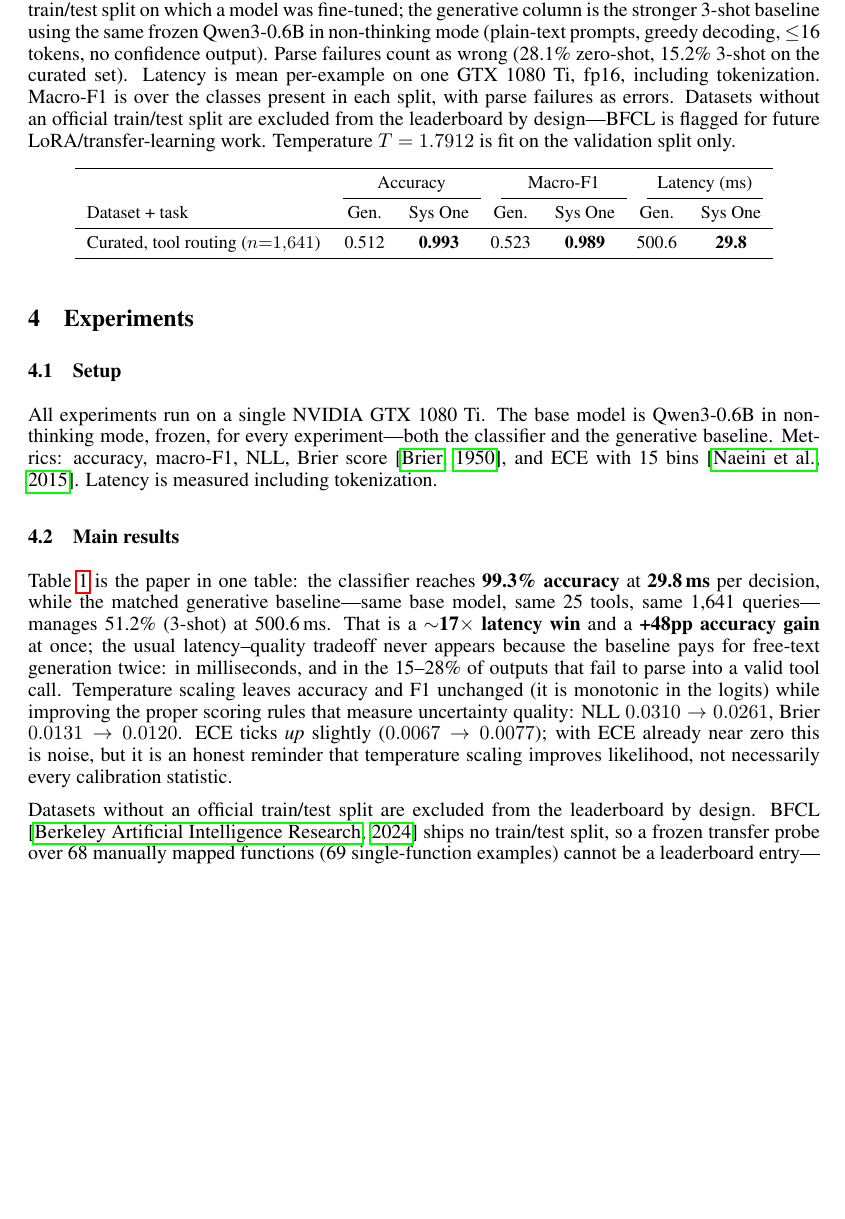
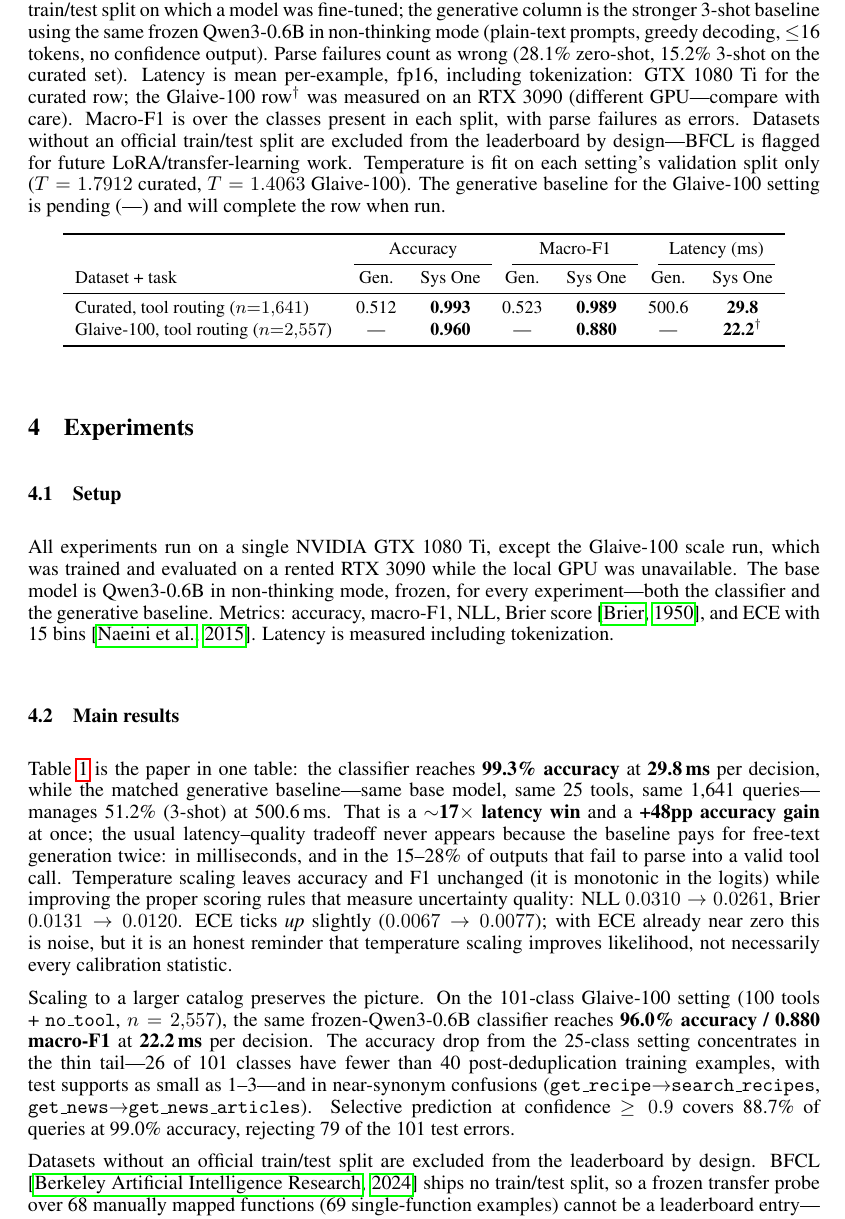
Before and after one commit to saikrishnarallabandi/sys-one-tool-router, a LaTeX paper (paper/main.tex): part of page 4 of 7 before the commit and part of page 4 of 8 after it, cut so that both start at the same text, the shorter picture padded with empty space. Compiled offline with pdfLaTeX.

Commit message:
paper: integrate Glaive-100 row into Table 1 (acc 0.960, macro-F1 0.880, 22.2ms); gen baselines pending

```diff
--- a/paper/main.tex
+++ b/paper/main.tex
@@ -227,7 +227,9 @@ choice of validation data determines whether calibration means anything.
 \subsection{Setup}
 \label{sec:setup}
 
-All experiments run on a single NVIDIA GTX 1080 Ti. The base model is Qwen3-0.6B
+All experiments run on a single NVIDIA GTX 1080 Ti, except the Glaive-100
+scale run, which was trained and evaluated on a rented RTX 3090 while the
+local GPU was unavailable. The base model is Qwen3-0.6B
 in non-thinking mode, frozen, for every experiment---both the classifier and
 the generative baseline. Metrics: accuracy,
 macro-F1, NLL, Brier score \citep{brier1950verification}, and ECE with 15
@@ -244,12 +246,16 @@ row is a setting with a train/test split on which a model was fine-tuned; the
 generative column is the stronger 3-shot baseline using the same frozen
 Qwen3-0.6B in non-thinking mode (plain-text prompts, greedy decoding,
 $\le$16 tokens, no confidence output). Parse failures count as wrong (28.1\%
-zero-shot, 15.2\% 3-shot on the curated set). Latency is mean per-example on one
-GTX 1080 Ti, fp16, including tokenization. Macro-F1 is over the classes present
+zero-shot, 15.2\% 3-shot on the curated set). Latency is mean per-example,
+fp16, including tokenization: GTX 1080 Ti for the curated row; the Glaive-100
+row\textsuperscript{$\dagger$} was measured on an RTX 3090 (different
+GPU---compare with care). Macro-F1 is over the classes present
 in each split, with parse failures as errors. Datasets without an official
 train/test split are excluded from the leaderboard by design---BFCL is flagged
-for future LoRA/transfer-learning work. Temperature $T=1.7912$ is fit on the
-validation split only.}
+for future LoRA/transfer-learning work. Temperature is fit on each setting's
+validation split only ($T=1.7912$ curated, $T=1.4063$ Glaive-100). The
+generative baseline for the Glaive-100 setting is pending (---) and will
+complete the row when run.}
   \label{tab:main}
   \begin{tabular}{lcc@{\hspace{1.2em}}cc@{\hspace{1.2em}}cc}
     \toprule
@@ -258,6 +264,7 @@ validation split only.}
     Dataset + task & Gen. & Sys One & Gen. & Sys One & Gen. & Sys One \\
     \midrule
     Curated, tool routing ($n{=}1{,}641$) & 0.512 & \textbf{0.993} & 0.523 & \textbf{0.989} & 500.6 & \textbf{29.8} \\
+    Glaive-100, tool routing ($n{=}2{,}557$) & --- & \textbf{0.960} & --- & \textbf{0.880} & --- & \textbf{22.2}\textsuperscript{$\dagger$} \\
     \bottomrule
   \end{tabular}
 \end{table}
@@ -276,6 +283,17 @@ Brier $0.0131 \to 0.0120$. ECE ticks \emph{up} slightly ($0.0067 \to
 0.0077$); with ECE already near zero this is noise, but it is an honest
 reminder that temperature scaling improves likelihood, not necessarily every
 calibration statistic.
+
+Scaling to a larger catalog preserves the picture. On the 101-class
+Glaive-100 setting (100 tools + \texttt{no\_tool}, $n=2{,}557$), the same
+frozen-Qwen3-0.6B classifier reaches \textbf{96.0\% accuracy / 0.880 macro-F1}
+at \textbf{22.2\,ms} per decision. The accuracy drop from the 25-class setting
+concentrates in the thin tail---26 of 101 classes have fewer than 40
+post-deduplication training examples, with test supports as small as 1--3---and
+in near-synonym confusions (\texttt{get\_recipe}$\to$\texttt{search\_recipes},
+\texttt{get\_news}$\to$\texttt{get\_news\_articles}). Selective prediction at
+confidence $\ge 0.9$ covers 88.7\% of queries at 99.0\% accuracy, rejecting
+79 of the 101 test errors.
 
 Datasets without an official train/test split are excluded from the leaderboard
 by design. BFCL \citep{bfcl2024} ships no train/test split, so a frozen
```
Also changed, not shown: paper/main.pdf.
